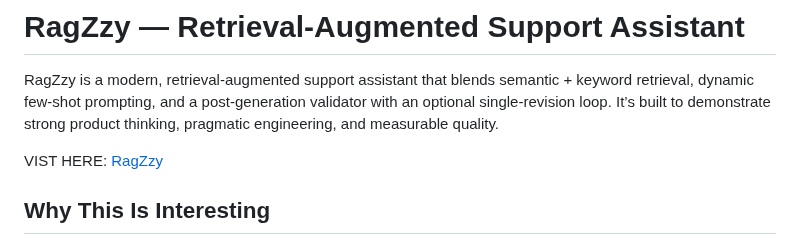
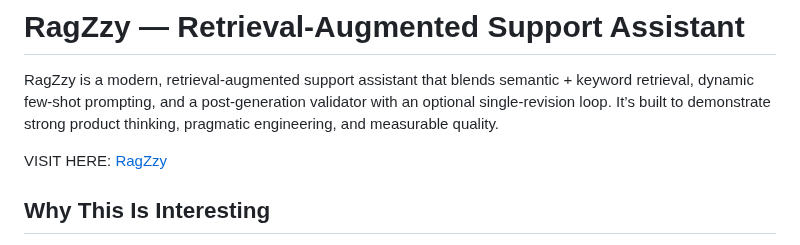
Before and after one commit to cjanowski/ragzzy, a Markdown page: README.md, the part around the change. Rendered like a GitHub page.

```diff
--- a/README.md
+++ b/README.md
@@ -2,7 +2,7 @@
 
 RagZzy is a modern, retrieval‑augmented support assistant that blends semantic + keyword retrieval, dynamic few‑shot prompting, and a post‑generation validator with an optional single‑revision loop. It’s built to demonstrate strong product thinking, pragmatic engineering, and measurable quality.
 
-VIST HERE: [RagZzy](https://ragzzy.vercel.app/)
+VISIT HERE: [RagZzy](https://ragzzy.vercel.app/)
 
 ## Why This Is Interesting
 
```
